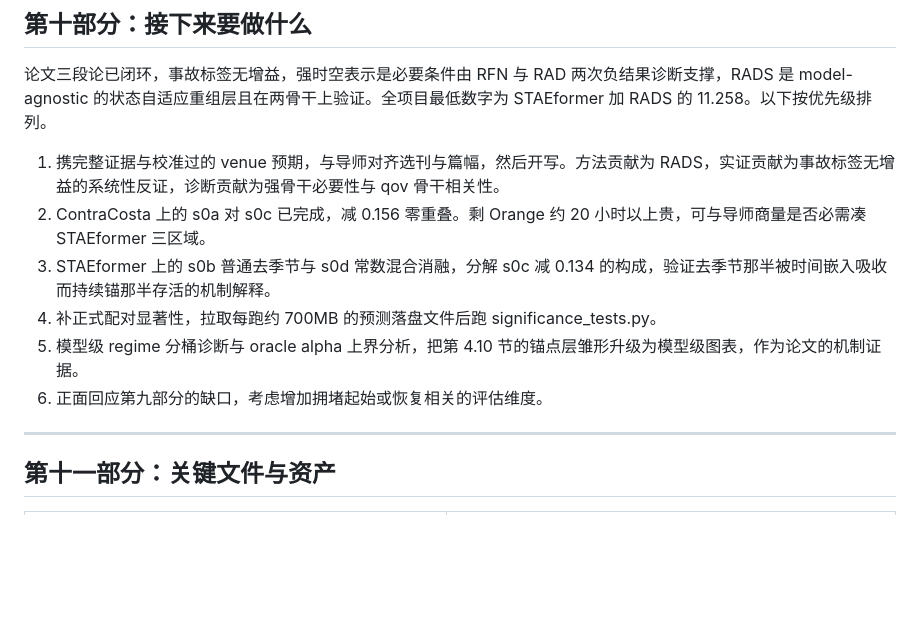
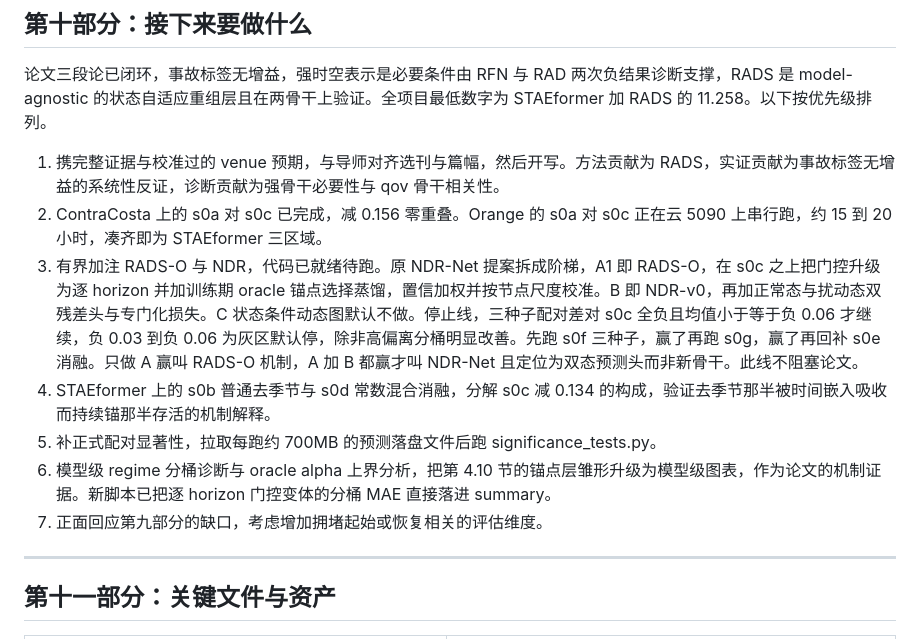
Before and after one commit to xiaohuliming/Xtraffic-forecast, a Markdown page: XTraffic项目完整汇报.md, the part around the change. Rendered like a GitHub page; blank space fills up the shorter version.

Commit message:
docs: next-steps -> Orange s0a/s0c running + bounded RADS-O/NDR ladder with stop lines

```diff
--- a/XTraffic项目完整汇报.md
+++ b/XTraffic项目完整汇报.md
@@ -397,11 +397,12 @@ Orange 区域已于 2026-06-23 在云 5090 补齐，all 12.500，affected 18.107
 论文三段论已闭环，事故标签无增益，强时空表示是必要条件由 RFN 与 RAD 两次负结果诊断支撑，RADS 是 model-agnostic 的状态自适应重组层且在两骨干上验证。全项目最低数字为 STAEformer 加 RADS 的 11.258。以下按优先级排列。
 
 1. 携完整证据与校准过的 venue 预期，与导师对齐选刊与篇幅，然后开写。方法贡献为 RADS，实证贡献为事故标签无增益的系统性反证，诊断贡献为强骨干必要性与 qov 骨干相关性。
-2. ContraCosta 上的 s0a 对 s0c 已完成，减 0.156 零重叠。剩 Orange 约 20 小时以上贵，可与导师商量是否必需凑 STAEformer 三区域。
-3. STAEformer 上的 s0b 普通去季节与 s0d 常数混合消融，分解 s0c 减 0.134 的构成，验证去季节那半被时间嵌入吸收而持续锚那半存活的机制解释。
-4. 补正式配对显著性，拉取每跑约 700MB 的预测落盘文件后跑 significance_tests.py。
-5. 模型级 regime 分桶诊断与 oracle alpha 上界分析，把第 4.10 节的锚点层雏形升级为模型级图表，作为论文的机制证据。
-6. 正面回应第九部分的缺口，考虑增加拥堵起始或恢复相关的评估维度。
+2. ContraCosta 上的 s0a 对 s0c 已完成，减 0.156 零重叠。Orange 的 s0a 对 s0c 正在云 5090 上串行跑，约 15 到 20 小时，凑齐即为 STAEformer 三区域。
+3. 有界加注 RADS-O 与 NDR，代码已就绪待跑。原 NDR-Net 提案拆成阶梯，A1 即 RADS-O，在 s0c 之上把门控升级为逐 horizon 并加训练期 oracle 锚点选择蒸馏，置信加权并按节点尺度校准。B 即 NDR-v0，再加正常态与扰动态双残差头与专门化损失。C 状态条件动态图默认不做。停止线，三种子配对差对 s0c 全负且均值小于等于负 0.06 才继续，负 0.03 到负 0.06 为灰区默认停，除非高偏离分桶明显改善。先跑 s0f 三种子，赢了再跑 s0g，赢了再回补 s0e 消融。只做 A 赢叫 RADS-O 机制，A 加 B 都赢才叫 NDR-Net 且定位为双态预测头而非新骨干。此线不阻塞论文。
+4. STAEformer 上的 s0b 普通去季节与 s0d 常数混合消融，分解 s0c 减 0.134 的构成，验证去季节那半被时间嵌入吸收而持续锚那半存活的机制解释。
+5. 补正式配对显著性，拉取每跑约 700MB 的预测落盘文件后跑 significance_tests.py。
+6. 模型级 regime 分桶诊断与 oracle alpha 上界分析，把第 4.10 节的锚点层雏形升级为模型级图表，作为论文的机制证据。新脚本已把逐 horizon 门控变体的分桶 MAE 直接落进 summary。
+7. 正面回应第九部分的缺口，考虑增加拥堵起始或恢复相关的评估维度。
 
 ---
 
```
